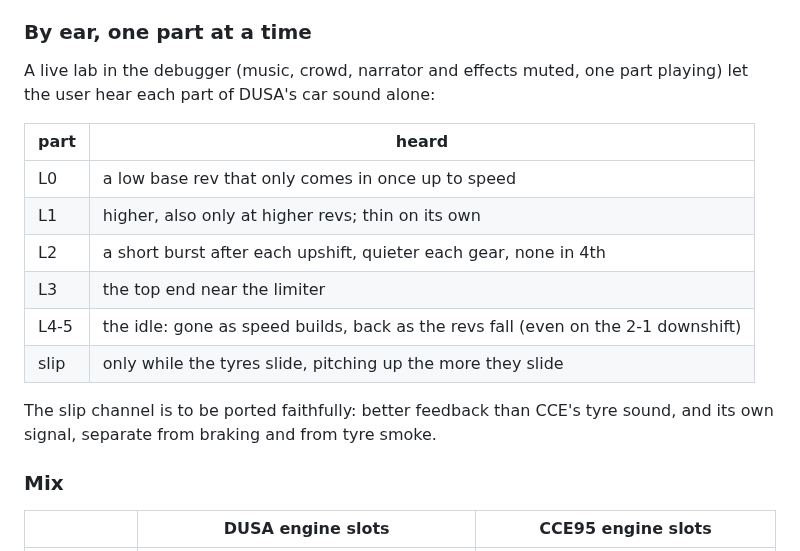
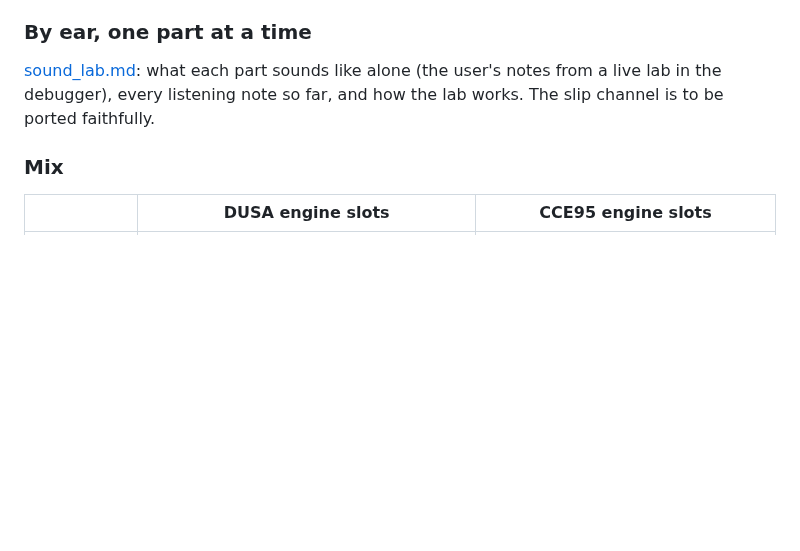
Before and after one commit to AJBats/daytona-cce95, a Markdown page: docs/engine_sound.md, the part around the change. GitHub-like rendering; blank space fills up the shorter version.

```diff
--- a/docs/engine_sound.md
+++ b/docs/engine_sound.md
@@ -104,21 +104,9 @@ the wall-contact code (06030C48 / 06030CDC set timers 0602FD9B / 0602FD9C).
 
 ### By ear, one part at a time
 
-A live lab in the debugger (music, crowd, narrator and effects muted, one
-part playing) let the user hear each part of DUSA's car sound alone:
-
-| part | heard |
-|---|---|
-| L0 | a low base rev that only comes in once up to speed |
-| L1 | higher, also only at higher revs; thin on its own |
-| L2 | a short burst after each upshift, quieter each gear, none in 4th |
-| L3 | the top end near the limiter |
-| L4-5 | the idle: gone as speed builds, back as the revs fall (even on the 2-1 downshift) |
-| slip | only while the tyres slide, pitching up the more they slide |
-
-The slip channel is to be ported faithfully: better feedback than CCE's
-tyre sound, and its own signal, separate from braking and from tyre
-smoke.
+[sound_lab.md](sound_lab.md): what each part sounds like alone (the user's
+notes from a live lab in the debugger), every listening note so far, and
+how the lab works. The slip channel is to be ported faithfully.
 
 ### Mix
 
```
Also changed, not shown: docs/sound_lab.md (added, +104 -0 lines).
